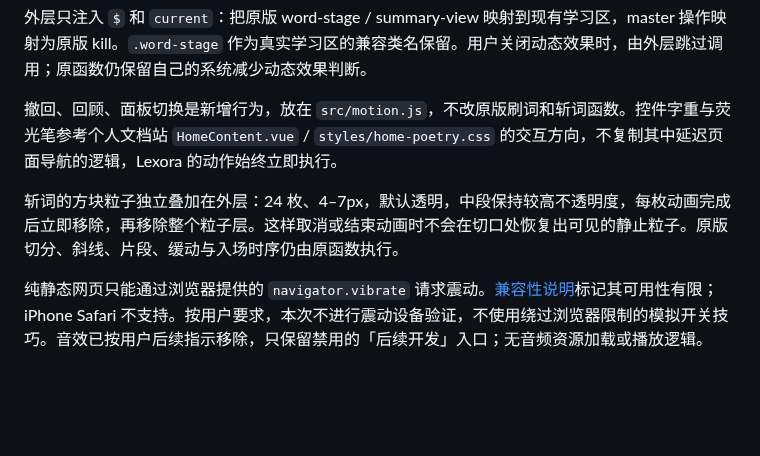
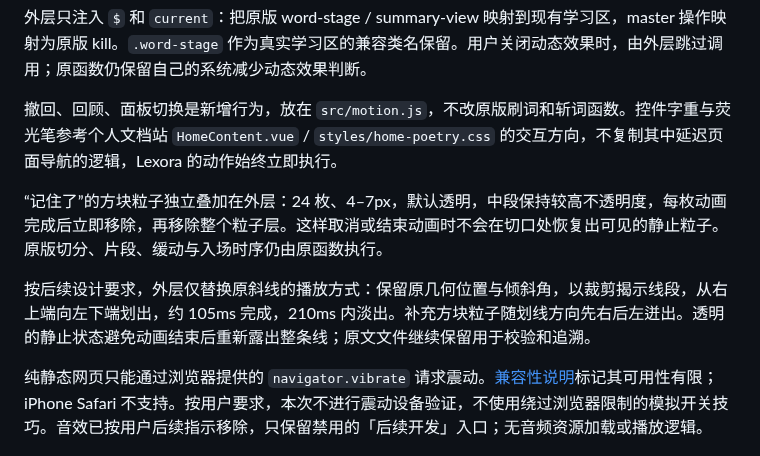
Before and after one commit to Qrzzzz/lexora, a Markdown page: docs/original-motion.md, the part around the change. GitHub-like rendering; blank space fills up the shorter version.

```diff
--- a/docs/original-motion.md
+++ b/docs/original-motion.md
@@ -10,6 +10,8 @@
 
 撤回、回顾、面板切换是新增行为，放在 `src/motion.js`，不改原版刷词和斩词函数。控件字重与荧光笔参考个人文档站 `HomeContent.vue` / `styles/home-poetry.css` 的交互方向，不复制其中延迟页面导航的逻辑，Lexora 的动作始终立即执行。
 
-斩词的方块粒子独立叠加在外层：24 枚、4–7px，默认透明，中段保持较高不透明度，每枚动画完成后立即移除，再移除整个粒子层。这样取消或结束动画时不会在切口处恢复出可见的静止粒子。原版切分、斜线、片段、缓动与入场时序仍由原函数执行。
+“记住了”的方块粒子独立叠加在外层：24 枚、4–7px，默认透明，中段保持较高不透明度，每枚动画完成后立即移除，再移除整个粒子层。这样取消或结束动画时不会在切口处恢复出可见的静止粒子。原版切分、片段、缓动与入场时序仍由原函数执行。
+
+按后续设计要求，外层仅替换原斜线的播放方式：保留原几何位置与倾斜角，以裁剪揭示线段，从右上端向左下端划出，约 105ms 完成，210ms 内淡出。补充方块粒子随划线方向先右后左迸出。透明的静止状态避免动画结束后重新露出整条线；原文文件继续保留用于校验和追溯。
 
 纯静态网页只能通过浏览器提供的 `navigator.vibrate` 请求震动。[兼容性说明](https://developer.mozilla.org/en-US/docs/Web/API/Navigator/vibrate)标记其可用性有限；iPhone Safari 不支持。按用户要求，本次不进行震动设备验证，不使用绕过浏览器限制的模拟开关技巧。音效已按用户后续指示移除，只保留禁用的「后续开发」入口；无音频资源加载或播放逻辑。
```
Also changed, not shown: README.md (+5 -5 lines), docs/validation.md (+6 -0 lines), docs/readme-assets/mobile.png, docs/readme-assets/study.png, 7 other files.
